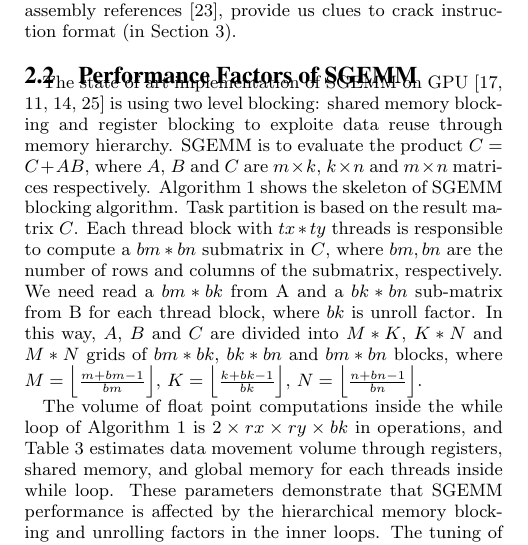
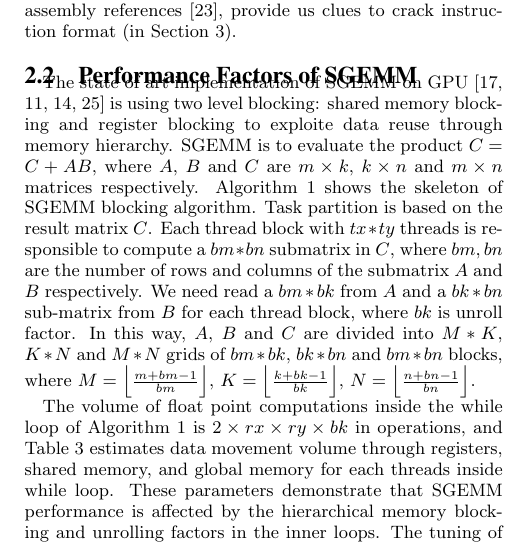
Before and after one commit to fruitfly1026/SGEMM, a LaTeX paper (sgemm.tex, which reads text/Background.tex): part of one column of page 2 of 12, cut so that both start at the same text. Compiled offline with pdfLaTeX.

Commit message:
Backgroud minor on symbols

```diff
--- a/text/Background.tex
+++ b/text/Background.tex
@@ -35,8 +35,8 @@ SGEMM is to evaluate the product $C = C + AB$, where $A$, $B$ and $C$ are $m\tim
 matrices respectively.
 Algorithm~\ref{gemm} shows the skeleton of SGEMM blocking algorithm. Task partition is based on the result matrix $C$.
 Each thread block with $tx*ty$ threads is responsible to compute a $bm*bn$ submatrix in $C$, where $bm, bn$ are the
-number of rows and columns of the submatrix, respectively. We need read a $bm*bk$ from A and a $bk*bn$ sub-matrix from
-B for each thread block, where $bk$ is unroll factor. In this way, $A$, $B$ and $C$ are divided into $M*K$, $K*N$ and
+number of rows and columns of the submatrix $A$ and $B$ respectively. We need read a $bm*bk$ from $A$ and a $bk*bn$ sub-matrix from
+$B$ for each thread block, where $bk$ is unroll factor. In this way, $A$, $B$ and $C$ are divided into $M*K$, $K*N$ and
 $M*N$ grids of $bm*bk$, $bk*bn$ and $bm*bn$ blocks, where $M=\Bigl\lfloor \frac{m+bm-1}{bm} \Bigr\rfloor$,
 $K=\Bigl\lfloor \frac{k+bk-1}{bk} \Bigr\rfloor$, $N=\Bigl\lfloor \frac{n+bn-1}{bn} \Bigr\rfloor$.
 
```
